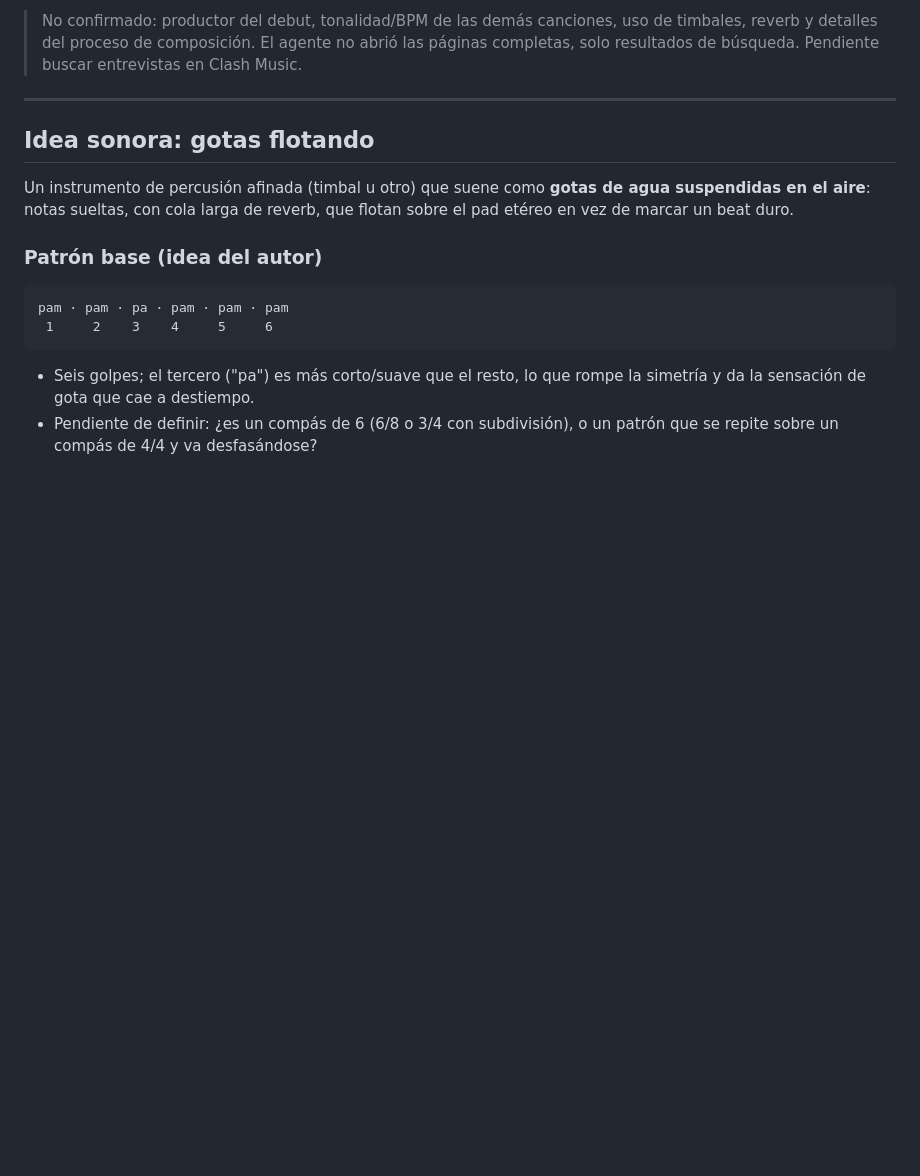
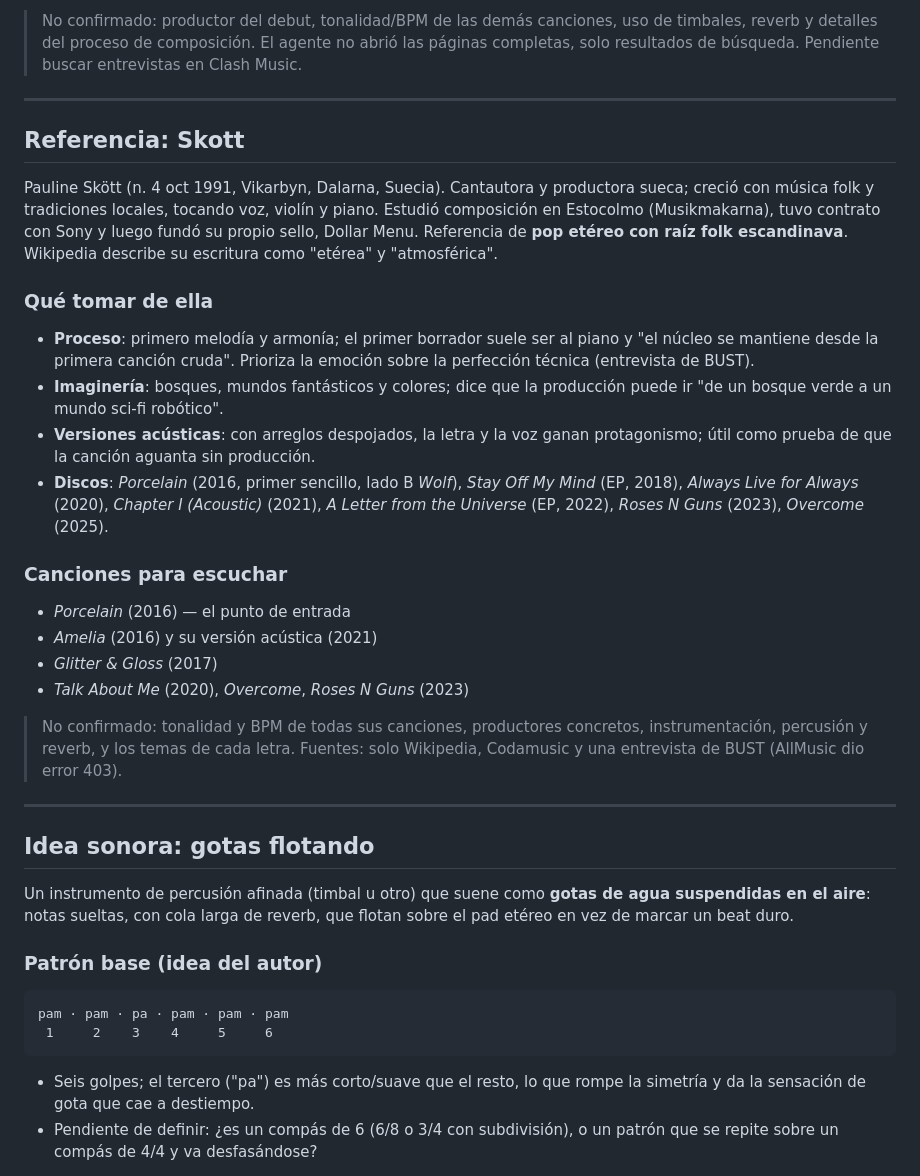
Before and after one commit to MIRROR-CRY/DISONANCIAS, a Markdown page: New Song 2/REFERENCIAS.md, the part around the change. Drawn GitHub-style; blank space fills up the shorter version.

Commit message:
docs: add Skott research to New Song 2
Co-Authored-By: Claude Sonnet 5.5 <noreply@anthropic.com>
Claude-Session: https://claude.ai/code/session_01CpAuyuRzdpHnViw3D3ESvH

```diff
--- a/New Song 2/REFERENCIAS.md
+++ b/New Song 2/REFERENCIAS.md
@@ -131,6 +131,42 @@ lado acústico del álbum.
 
 ---
 
+## Referencia: Skott
+
+Pauline Skött (n. 4 oct 1991, Vikarbyn, Dalarna, Suecia). Cantautora y
+productora sueca; creció con música folk y tradiciones locales, tocando voz,
+violín y piano. Estudió composición en Estocolmo (Musikmakarna), tuvo contrato
+con Sony y luego fundó su propio sello, Dollar Menu. Referencia de **pop etéreo
+con raíz folk escandinava**. Wikipedia describe su escritura como "etérea" y
+"atmosférica".
+
+### Qué tomar de ella
+
+- **Proceso**: primero melodía y armonía; el primer borrador suele ser al piano
+  y "el núcleo se mantiene desde la primera canción cruda". Prioriza la emoción
+  sobre la perfección técnica (entrevista de BUST).
+- **Imaginería**: bosques, mundos fantásticos y colores; dice que la producción
+  puede ir "de un bosque verde a un mundo sci-fi robótico".
+- **Versiones acústicas**: con arreglos despojados, la letra y la voz ganan
+  protagonismo; útil como prueba de que la canción aguanta sin producción.
+- **Discos**: *Porcelain* (2016, primer sencillo, lado B *Wolf*), *Stay Off My
+  Mind* (EP, 2018), *Always Live for Always* (2020), *Chapter I (Acoustic)*
+  (2021), *A Letter from the Universe* (EP, 2022), *Roses N Guns* (2023),
+  *Overcome* (2025).
+
+### Canciones para escuchar
+
+- *Porcelain* (2016) — el punto de entrada
+- *Amelia* (2016) y su versión acústica (2021)
+- *Glitter & Gloss* (2017)
+- *Talk About Me* (2020), *Overcome*, *Roses N Guns* (2023)
+
+> No confirmado: tonalidad y BPM de todas sus canciones, productores concretos,
+> instrumentación, percusión y reverb, y los temas de cada letra. Fuentes: solo
+> Wikipedia, Codamusic y una entrevista de BUST (AllMusic dio error 403).
+
+---
+
 ## Idea sonora: gotas flotando
 
 Un instrumento de percusión afinada (timbal u otro) que suene como **gotas de
```
